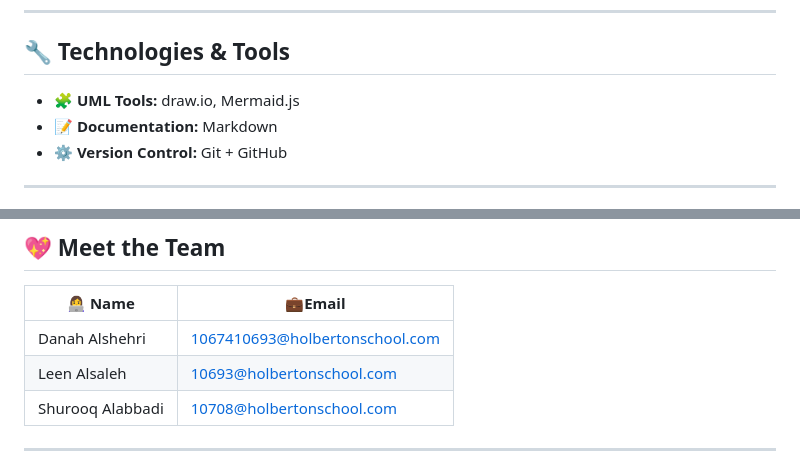
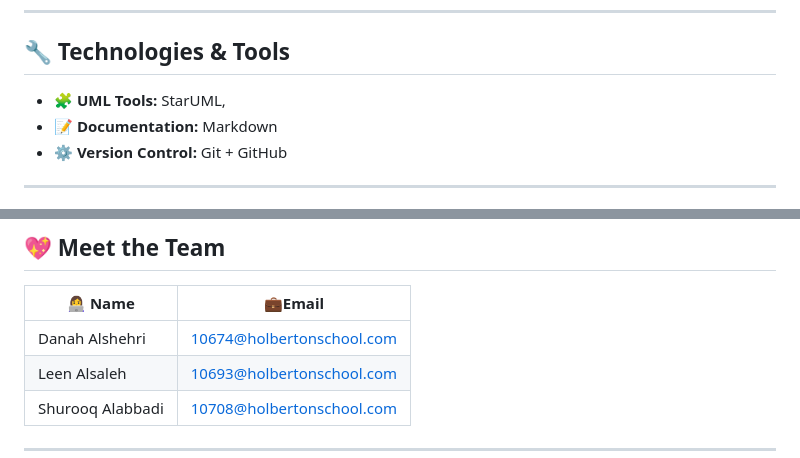
Before and after one commit to Leen2025/holbertonschool-hbnb, a Markdown page: part1/README.md, 2 parts joined by grey strips. Drawn GitHub-style.

```diff
--- a/part1/README.md
+++ b/part1/README.md
@@ -59,7 +59,7 @@ HBnB Evolution is a conceptual redesign of a simplified Airbnb-style application
 
 ## 🔧 Technologies & Tools
 
-- 🧩 **UML Tools:** draw.io, Mermaid.js
+- 🧩 **UML Tools:**  StarUML,
 - 📝 **Documentation:** Markdown
 - ⚙️ **Version Control:** Git + GitHub
 
@@ -84,7 +84,7 @@ Understanding architecture and modeling is key to building scalable and maintain
 
 | 👩‍💻 Name              | 💼Email          |
 |----------------------|------------------|
-| Danah Alshehri       |    1067410693@holbertonschool.com |
+| Danah Alshehri       |    10674@holbertonschool.com |
 | Leen Alsaleh         | 10693@holbertonschool.com |
 | Shurooq Alabbadi     |    10708@holbertonschool.com |
 
```
